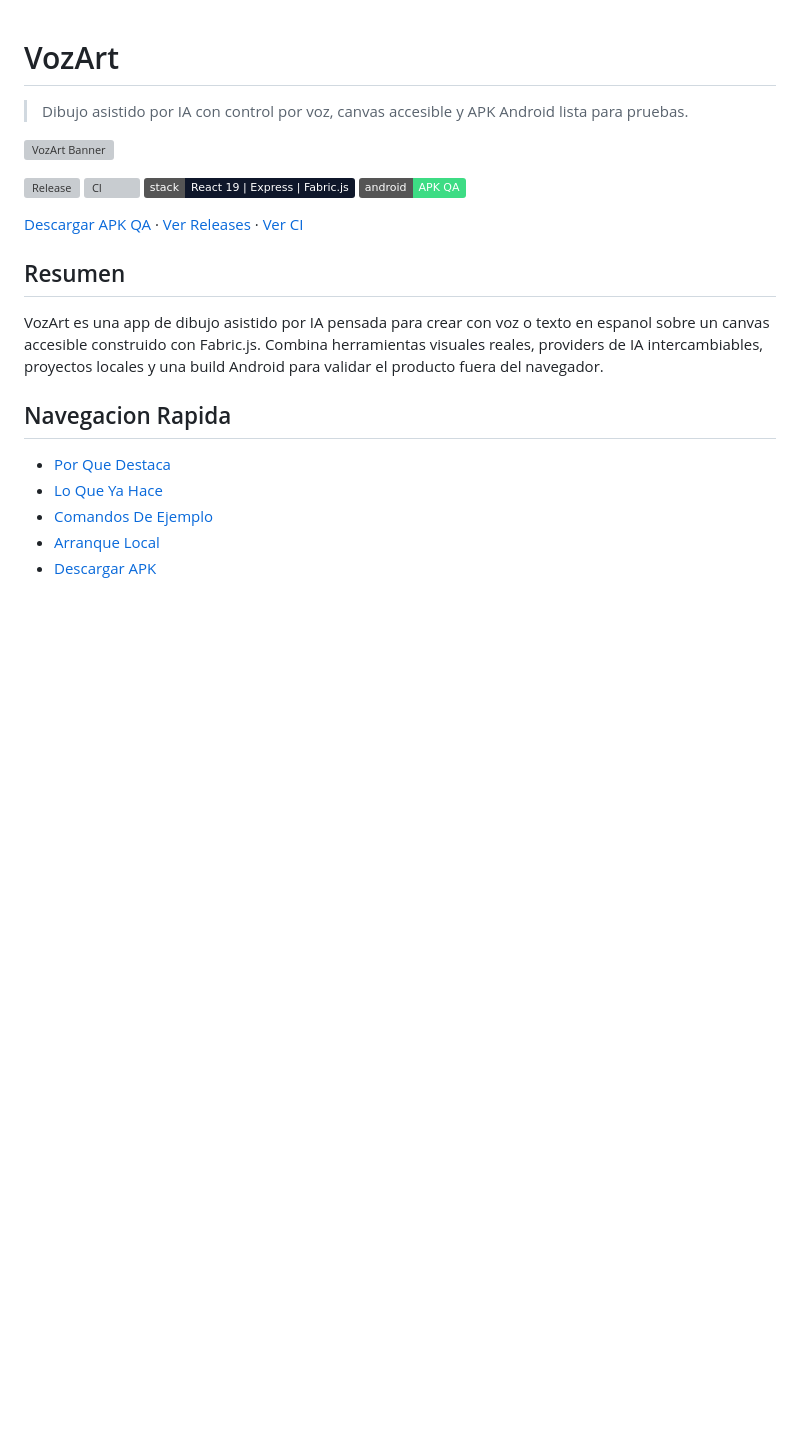
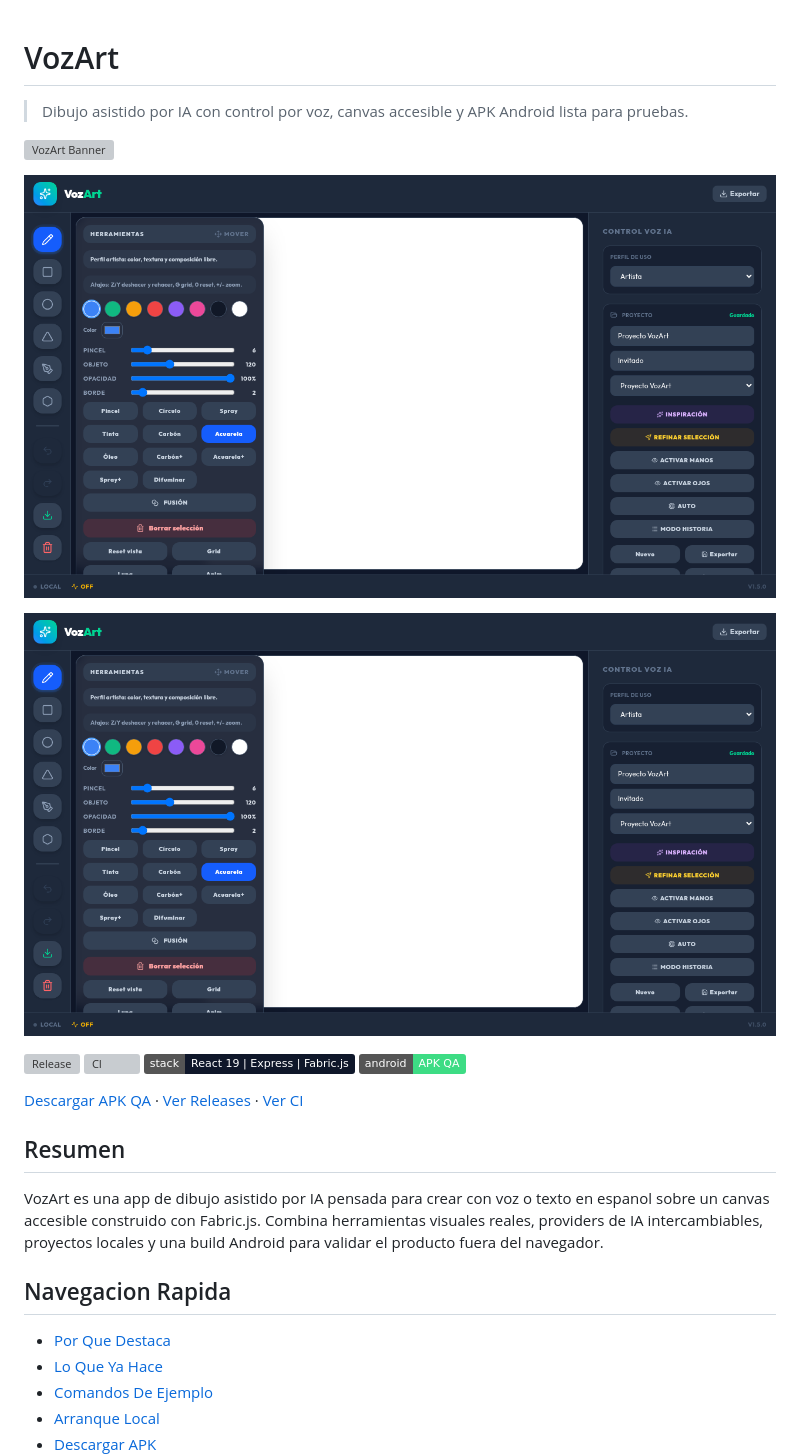
Before and after one commit to Rukawua26/vozart, a Markdown page: README.md, the part around the change. Rendered like a GitHub page; pictures changed too: docs/screenshots/vozart-canvas-2.png (added), docs/screenshots/vozart-canvas.png (added); badges without logos; blank space fills up the shorter version; grey boxes are pictures that could not be loaded.

```diff
--- a/README.md
+++ b/README.md
@@ -3,6 +3,10 @@
 > Dibujo asistido por IA con control por voz, canvas accesible y APK Android lista para pruebas.
 
 ![VozArt Banner](./public/vozart-banner.svg)
+
+![VozArt Canvas](./docs/screenshots/vozart-canvas.png)
+
+![VozArt Canvas Detail](./docs/screenshots/vozart-canvas-2.png)
 
 [![Release](https://img.shields.io/github/v/release/Rukawua26/vozart?label=release)](https://github.com/Rukawua26/vozart/releases/tag/v1.5.0-qa)
 [![CI](https://img.shields.io/github/actions/workflow/status/Rukawua26/vozart/ci.yml?branch=main&label=ci)](https://github.com/Rukawua26/vozart/actions)
```
Also changed, not shown: 8 other files.
